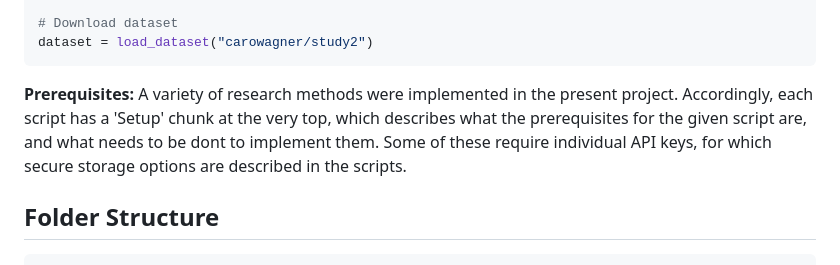
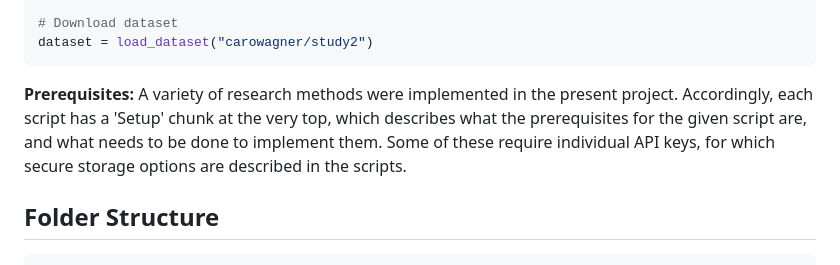
Before and after one commit to 50280/MY498-ASDS, a Markdown page: README.md, the part around the change. GitHub-like rendering.

````diff
--- a/README.md
+++ b/README.md
@@ -41,7 +41,7 @@ os.makedirs(target_dir, exist_ok=True)
 dataset = load_dataset("carowagner/study2")
 ```
 
-**Prerequisites:** A variety of research methods were implemented in the present project. Accordingly, each script has a 'Setup' chunk at the very top, which describes what the prerequisites for the given script are, and what needs to be dont to implement them. Some of these require individual API keys, for which secure storage options are described in the scripts.
+**Prerequisites:** A variety of research methods were implemented in the present project. Accordingly, each script has a 'Setup' chunk at the very top, which describes what the prerequisites for the given script are, and what needs to be done to implement them. Some of these require individual API keys, for which secure storage options are described in the scripts.
 
 
 ## Folder Structure
````
